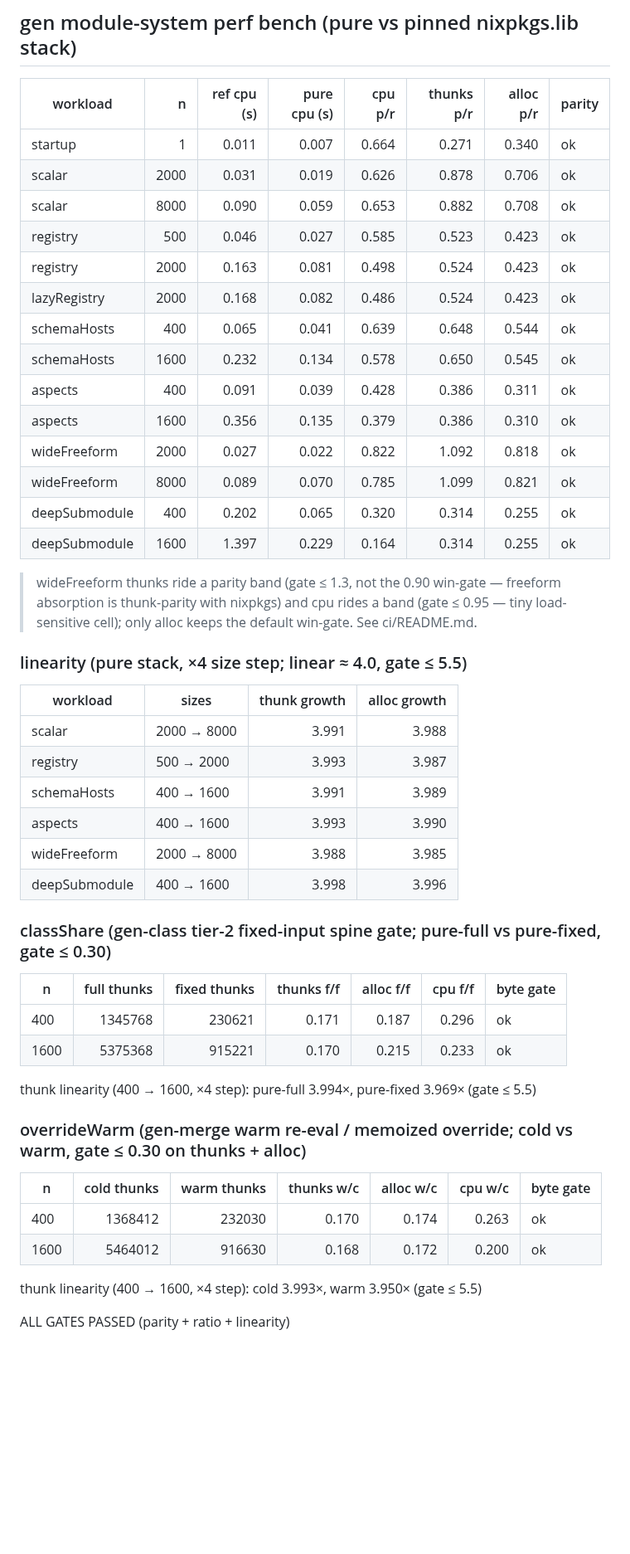
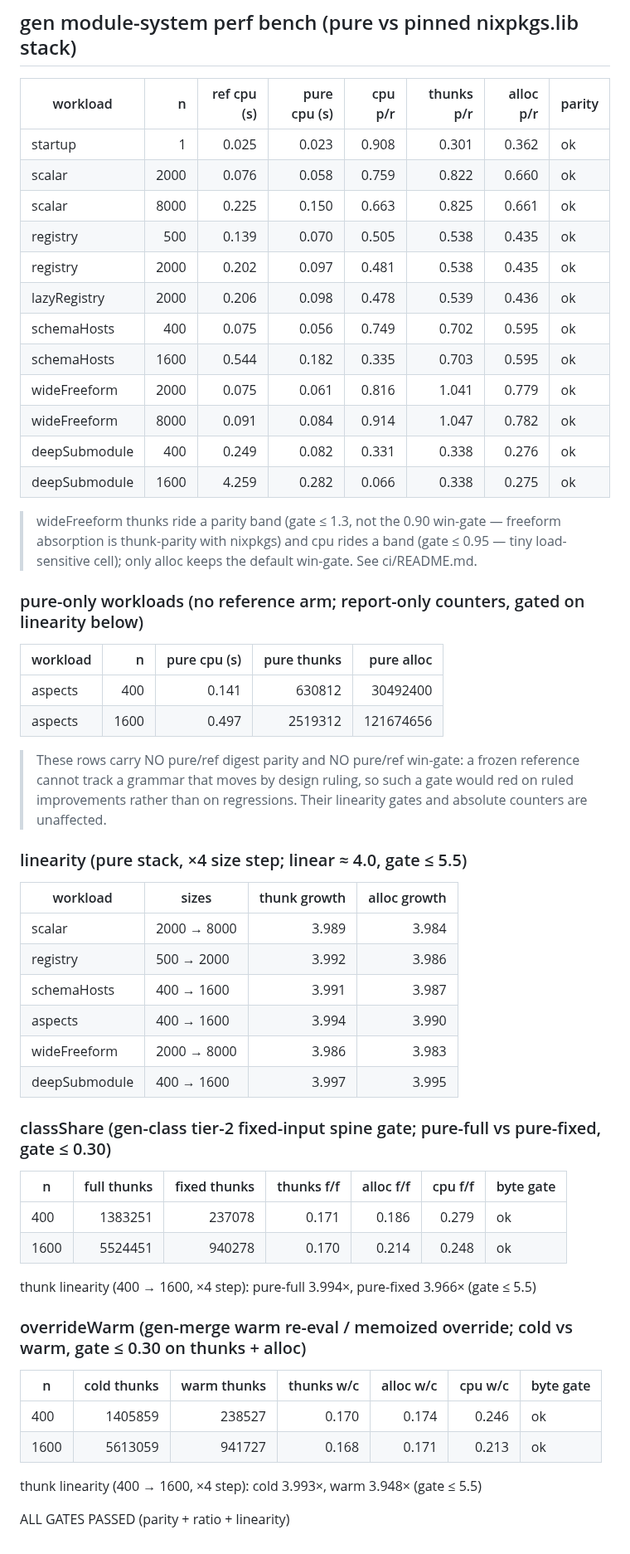
Before and after one commit to sini/gen, a Markdown page: BENCHMARKS.md, the part around the change. Shown at 83% size. GitHub-like rendering; blank space fills up the shorter version.

Commit message:
perf(bench): re-baseline BENCHMARKS.md at the migrated aspects grammar
RE-BASELINE, NOT AN IMPROVEMENT CLAIM. The aspects rows' previous absolutes measured a
degenerate configuration: ci/perf-bench.nix passed the retired `classes` cnf form, so `nixos`
and `home` fell through the freeform type into a nested aspect tree and the bench measured a
~4.4x larger computation (den-hoag-gtma, digest 37ed65b8). Step 0 of the cnf-refusal spec
migrated that call to the keySemantics form at 05ae4b3, so every aspects figure taken at the
root pins before that migration is an artefact rather than a measurement. The deltas below are
that migration's effect.

What moved, measured at 4d16bb8 by `nix run ./ci#perf-bench -- --update BENCHMARKS.md`:

- The aspects rows leave the pure/ref table for a pure-only section. The workload is tagged
  `noref` (a frozen reference cannot track a grammar that moves by design ruling), so its old
  ref cpu / cpu p-r / thunks p-r / alloc p-r / parity columns no longer exist. Their absolute
  counters are recorded here for the first time: n=400 thunks 630812, alloc 30492400;
  n=1600 thunks 2519312, alloc 121674656. For scale, gtma measured 1984253 thunks at n=400
  pre-migration under its own recipe; this run's 630812 is not that figure re-derived.
- Linearity is unmoved and still the gated signal on these rows: aspects 400->1600 thunk
  growth 3.994, alloc 3.990 (gate <= 5.5).
- Deterministic counters on the OTHER workloads also moved, in both directions (startup
  thunks p-r 0.271->0.301, scalar 0.878->0.822, schemaHosts 0.648->0.702, wideFreeform
  1.092->1.041, deepSubmodule 0.314->0.338; classShare full thunks 1345768->1383251). These
  accumulated between the doc's last splice and 4d16bb8 and are NOT attributed by this run.
- cpu columns are host- and load-relative throughout and carry no claim.

Gate provenance, because the cpu bands flaked: four runs at this tree exited 0,1,1,0. The two
reds were cpu ratio bands only -- schemaHosts n=1600 cpu 0.957 > 0.85, then wideFreeform
n=8000 cpu 1.920 > 0.95 -- while every thunks p-r, alloc p-r and parity cell stayed
byte-identical across all four runs and the aspects absolutes reproduced exactly each time.
That is den-hoag-77wq's measured signature (its own red was wideFreeform n=8000 cpu 1.826 >
0.95), not a regression: load average was 1.99 on 32 cores, so these are transient scheduling
spikes on sub-second cells. The spliced report is a green run (exit 0, all gates passed).

```diff
--- a/BENCHMARKS.md
+++ b/BENCHMARKS.md
@@ -216,51 +216,60 @@ The table below is emitted by the CI perf harness (`nix run ./ci#perf-bench`) on
 
 | workload | n | ref cpu (s) | pure cpu (s) | cpu p/r | thunks p/r | alloc p/r | parity |
 |---|---:|---:|---:|---:|---:|---:|---|
-| startup | 1 | 0.011 | 0.007 | 0.664 | 0.271 | 0.340 | ok |
-| scalar | 2000 | 0.031 | 0.019 | 0.626 | 0.878 | 0.706 | ok |
-| scalar | 8000 | 0.090 | 0.059 | 0.653 | 0.882 | 0.708 | ok |
-| registry | 500 | 0.046 | 0.027 | 0.585 | 0.523 | 0.423 | ok |
-| registry | 2000 | 0.163 | 0.081 | 0.498 | 0.524 | 0.423 | ok |
-| lazyRegistry | 2000 | 0.168 | 0.082 | 0.486 | 0.524 | 0.423 | ok |
-| schemaHosts | 400 | 0.065 | 0.041 | 0.639 | 0.648 | 0.544 | ok |
-| schemaHosts | 1600 | 0.232 | 0.134 | 0.578 | 0.650 | 0.545 | ok |
-| aspects | 400 | 0.091 | 0.039 | 0.428 | 0.386 | 0.311 | ok |
-| aspects | 1600 | 0.356 | 0.135 | 0.379 | 0.386 | 0.310 | ok |
-| wideFreeform | 2000 | 0.027 | 0.022 | 0.822 | 1.092 | 0.818 | ok |
-| wideFreeform | 8000 | 0.089 | 0.070 | 0.785 | 1.099 | 0.821 | ok |
-| deepSubmodule | 400 | 0.202 | 0.065 | 0.320 | 0.314 | 0.255 | ok |
-| deepSubmodule | 1600 | 1.397 | 0.229 | 0.164 | 0.314 | 0.255 | ok |
+| startup | 1 | 0.025 | 0.023 | 0.908 | 0.301 | 0.362 | ok |
+| scalar | 2000 | 0.076 | 0.058 | 0.759 | 0.822 | 0.660 | ok |
+| scalar | 8000 | 0.225 | 0.150 | 0.663 | 0.825 | 0.661 | ok |
+| registry | 500 | 0.139 | 0.070 | 0.505 | 0.538 | 0.435 | ok |
+| registry | 2000 | 0.202 | 0.097 | 0.481 | 0.538 | 0.435 | ok |
+| lazyRegistry | 2000 | 0.206 | 0.098 | 0.478 | 0.539 | 0.436 | ok |
+| schemaHosts | 400 | 0.075 | 0.056 | 0.749 | 0.702 | 0.595 | ok |
+| schemaHosts | 1600 | 0.544 | 0.182 | 0.335 | 0.703 | 0.595 | ok |
+| wideFreeform | 2000 | 0.075 | 0.061 | 0.816 | 1.041 | 0.779 | ok |
+| wideFreeform | 8000 | 0.091 | 0.084 | 0.914 | 1.047 | 0.782 | ok |
+| deepSubmodule | 400 | 0.249 | 0.082 | 0.331 | 0.338 | 0.276 | ok |
+| deepSubmodule | 1600 | 4.259 | 0.282 | 0.066 | 0.338 | 0.275 | ok |
 
 > wideFreeform thunks ride a parity band (gate ≤ 1.3, not the 0.90 win-gate — freeform absorption is thunk-parity with nixpkgs) and cpu rides a band (gate ≤ 0.95 — tiny load-sensitive cell); only alloc keeps the default win-gate. See ci/README.md.
+
+### pure-only workloads (no reference arm; report-only counters, gated on linearity below)
+
+| workload | n | pure cpu (s) | pure thunks | pure alloc |
+|---|---:|---:|---:|---:|
+| aspects | 400 | 0.141 | 630812 | 30492400 |
+| aspects | 1600 | 0.497 | 2519312 | 121674656 |
+
+> These rows carry NO pure/ref digest parity and NO pure/ref win-gate: a frozen reference cannot
+> track a grammar that moves by design ruling, so such a gate would red on ruled improvements
+> rather than on regressions. Their linearity gates and absolute counters are unaffected.
 
 ### linearity (pure stack, ×4 size step; linear ≈ 4.0, gate ≤ 5.5)
 
 | workload | sizes | thunk growth | alloc growth |
 |---|---|---:|---:|
-| scalar | 2000 → 8000 | 3.991 | 3.988 |
-| registry | 500 → 2000 | 3.993 | 3.987 |
-| schemaHosts | 400 → 1600 | 3.991 | 3.989 |
-| aspects | 400 → 1600 | 3.993 | 3.990 |
-| wideFreeform | 2000 → 8000 | 3.988 | 3.985 |
-| deepSubmodule | 400 → 1600 | 3.998 | 3.996 |
+| scalar | 2000 → 8000 | 3.989 | 3.984 |
+| registry | 500 → 2000 | 3.992 | 3.986 |
+| schemaHosts | 400 → 1600 | 3.991 | 3.987 |
+| aspects | 400 → 1600 | 3.994 | 3.990 |
+| wideFreeform | 2000 → 8000 | 3.986 | 3.983 |
+| deepSubmodule | 400 → 1600 | 3.997 | 3.995 |
 
 ### classShare (gen-class tier-2 fixed-input spine gate; pure-full vs pure-fixed, gate ≤ 0.30)
 
 | n | full thunks | fixed thunks | thunks f/f | alloc f/f | cpu f/f | byte gate |
 |---|---:|---:|---:|---:|---:|---|
-| 400 | 1345768 | 230621 | 0.171 | 0.187 | 0.296 | ok |
-| 1600 | 5375368 | 915221 | 0.170 | 0.215 | 0.233 | ok |
+| 400 | 1383251 | 237078 | 0.171 | 0.186 | 0.279 | ok |
+| 1600 | 5524451 | 940278 | 0.170 | 0.214 | 0.248 | ok |
 
-thunk linearity (400 → 1600, ×4 step): pure-full 3.994×, pure-fixed 3.969× (gate ≤ 5.5)
+thunk linearity (400 → 1600, ×4 step): pure-full 3.994×, pure-fixed 3.966× (gate ≤ 5.5)
 
 ### overrideWarm (gen-merge warm re-eval / memoized override; cold vs warm, gate ≤ 0.30 on thunks + alloc)
 
 | n | cold thunks | warm thunks | thunks w/c | alloc w/c | cpu w/c | byte gate |
 |---|---:|---:|---:|---:|---:|---|
-| 400 | 1368412 | 232030 | 0.170 | 0.174 | 0.263 | ok |
-| 1600 | 5464012 | 916630 | 0.168 | 0.172 | 0.200 | ok |
+| 400 | 1405859 | 238527 | 0.170 | 0.174 | 0.246 | ok |
+| 1600 | 5613059 | 941727 | 0.168 | 0.171 | 0.213 | ok |
 
-thunk linearity (400 → 1600, ×4 step): cold 3.993×, warm 3.950× (gate ≤ 5.5)
+thunk linearity (400 → 1600, ×4 step): cold 3.993×, warm 3.948× (gate ≤ 5.5)
 
 ALL GATES PASSED (parity + ratio + linearity)
 
```
